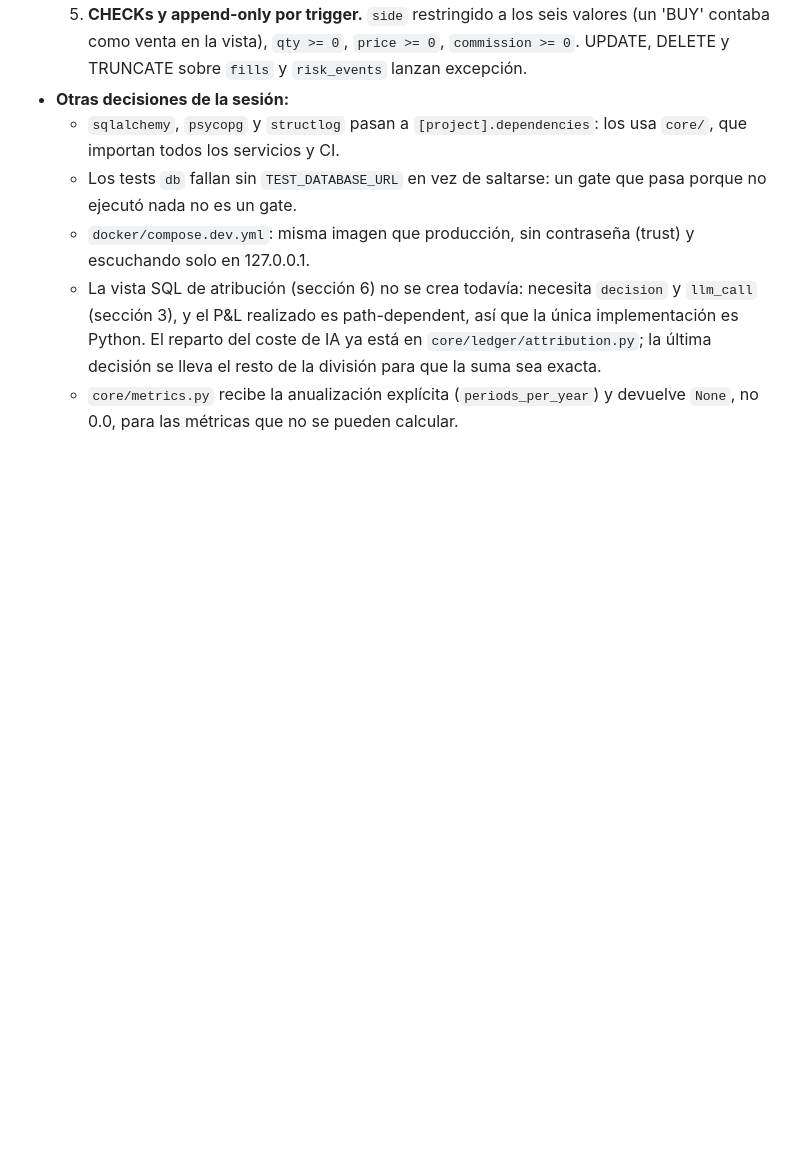
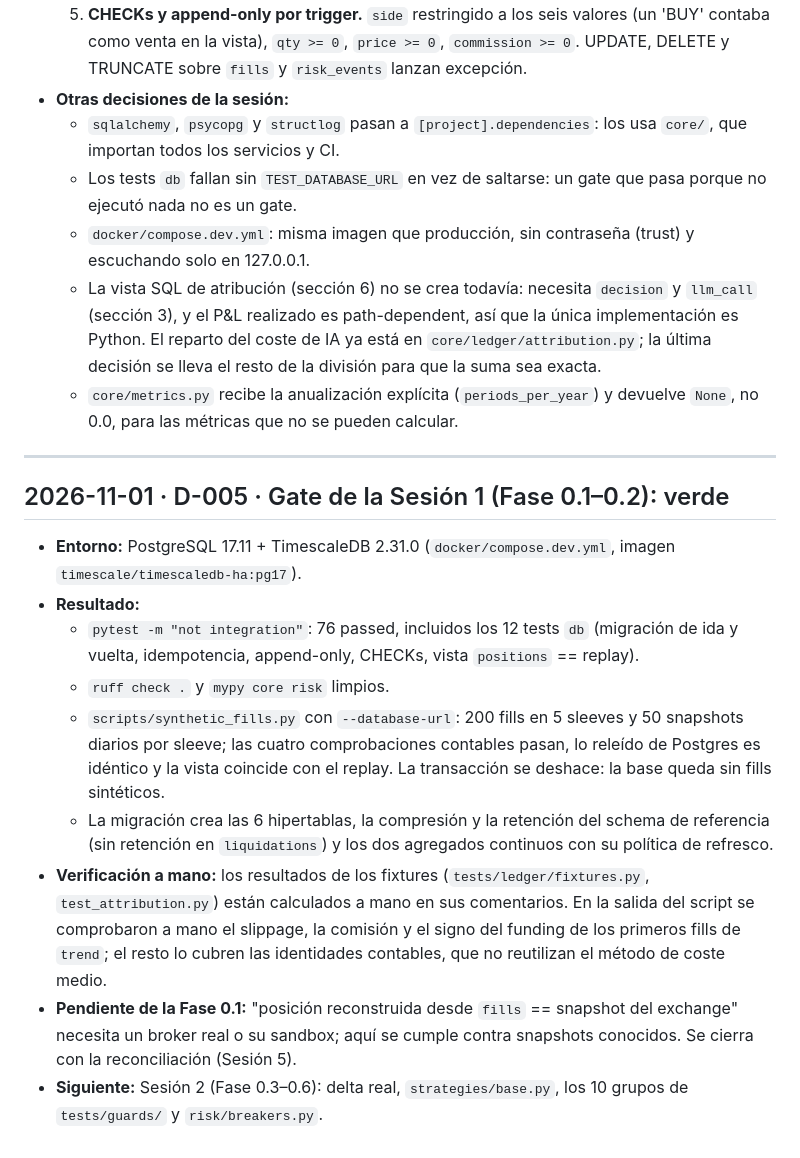
Before and after one commit to SethSterling22/Multi-Asset_Trading_Bot, a Markdown page: DECISIONS.md, the part around the change. Drawn GitHub-style; blank space fills up the shorter version.

```diff
--- a/DECISIONS.md
+++ b/DECISIONS.md
@@ -139,3 +139,31 @@ informe; aquí queda el resumen y la sección donde se justifica cada una.
     para que la suma sea exacta.
   - `core/metrics.py` recibe la anualización explícita (`periods_per_year`) y
     devuelve `None`, no 0.0, para las métricas que no se pueden calcular.
+
+---
+
+## 2026-11-01 · D-005 · Gate de la Sesión 1 (Fase 0.1–0.2): verde
+
+- **Entorno:** PostgreSQL 17.11 + TimescaleDB 2.31.0 (`docker/compose.dev.yml`,
+  imagen `timescale/timescaledb-ha:pg17`).
+- **Resultado:**
+  - `pytest -m "not integration"`: 76 passed, incluidos los 12 tests `db` (migración
+    de ida y vuelta, idempotencia, append-only, CHECKs, vista `positions` == replay).
+  - `ruff check .` y `mypy core risk` limpios.
+  - `scripts/synthetic_fills.py` con `--database-url`: 200 fills en 5 sleeves y 50
+    snapshots diarios por sleeve; las cuatro comprobaciones contables pasan, lo
+    releído de Postgres es idéntico y la vista coincide con el replay. La
+    transacción se deshace: la base queda sin fills sintéticos.
+  - La migración crea las 6 hipertablas, la compresión y la retención del schema de
+    referencia (sin retención en `liquidations`) y los dos agregados continuos con
+    su política de refresco.
+- **Verificación a mano:** los resultados de los fixtures (`tests/ledger/fixtures.py`,
+  `test_attribution.py`) están calculados a mano en sus comentarios. En la salida del
+  script se comprobaron a mano el slippage, la comisión y el signo del funding de los
+  primeros fills de `trend`; el resto lo cubren las identidades contables, que no
+  reutilizan el método de coste medio.
+- **Pendiente de la Fase 0.1:** "posición reconstruida desde `fills` == snapshot del
+  exchange" necesita un broker real o su sandbox; aquí se cumple contra snapshots
+  conocidos. Se cierra con la reconciliación (Sesión 5).
+- **Siguiente:** Sesión 2 (Fase 0.3–0.6): delta real, `strategies/base.py`, los 10
+  grupos de `tests/guards/` y `risk/breakers.py`.
```
Also changed, not shown: README.md (+2 -2 lines).
